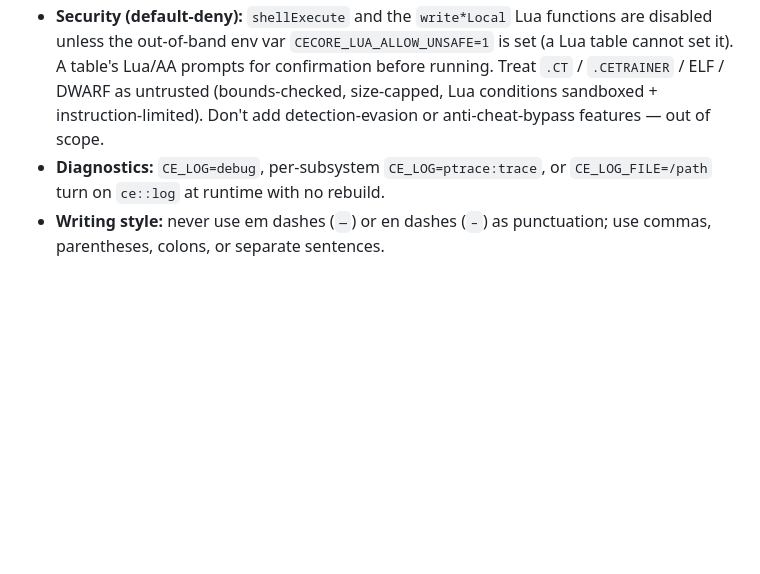
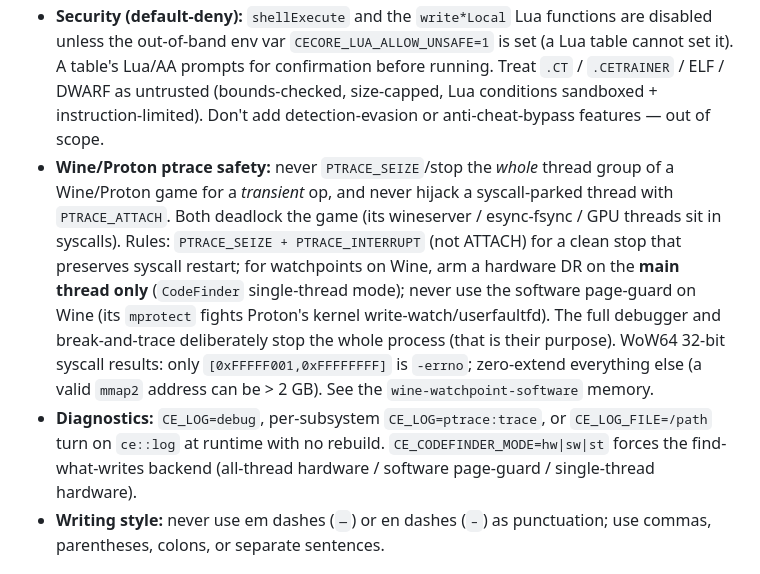
Before and after one commit to wleeaf/cheat-engine-linux, a Markdown page: CLAUDE.md, the part around the change. Rendered like a GitHub page; blank space fills up the shorter version.

Commit message:
docs(claude): Wine/Proton ptrace-safety convention + CE_CODEFINDER_MODE
Document the hard-won rule from the v0.6.6 work: never seize/stop a Wine/Proton
game's whole thread group for a transient op, use SEIZE+INTERRUPT and
single-thread hardware watchpoints, don't use the software page-guard on Wine,
and zero-extend WoW64 32-bit syscall results. Note the CE_CODEFINDER_MODE knob.

Claude-Session: https://claude.ai/code/session_01EJBYca8o5QmwERXgRRFs8A

```diff
--- a/CLAUDE.md
+++ b/CLAUDE.md
@@ -44,8 +44,21 @@ the multithread `mt soft bp` timing check (already retried in-test).
   running. Treat `.CT` / `.CETRAINER` / ELF / DWARF as untrusted (bounds-checked,
   size-capped, Lua conditions sandboxed + instruction-limited). Don't add
   detection-evasion or anti-cheat-bypass features — out of scope.
+- **Wine/Proton ptrace safety:** never `PTRACE_SEIZE`/stop the *whole* thread group
+  of a Wine/Proton game for a *transient* op, and never hijack a syscall-parked
+  thread with `PTRACE_ATTACH`. Both deadlock the game (its wineserver / esync-fsync
+  / GPU threads sit in syscalls). Rules: `PTRACE_SEIZE + PTRACE_INTERRUPT` (not
+  ATTACH) for a clean stop that preserves syscall restart; for watchpoints on Wine,
+  arm a hardware DR on the **main thread only** (`CodeFinder` single-thread mode);
+  never use the software page-guard on Wine (its `mprotect` fights Proton's kernel
+  write-watch/userfaultfd). The full debugger and break-and-trace deliberately stop
+  the whole process (that is their purpose). WoW64 32-bit syscall results: only
+  `[0xFFFFF001,0xFFFFFFFF]` is `-errno`; zero-extend everything else (a valid
+  `mmap2` address can be > 2 GB). See the `wine-watchpoint-software` memory.
 - **Diagnostics:** `CE_LOG=debug`, per-subsystem `CE_LOG=ptrace:trace`, or
   `CE_LOG_FILE=/path` turn on `ce::log` at runtime with no rebuild.
+  `CE_CODEFINDER_MODE=hw|sw|st` forces the find-what-writes backend (all-thread
+  hardware / software page-guard / single-thread hardware).
 - **Writing style:** never use em dashes (`—`) or en dashes (`–`) as punctuation;
   use commas, parentheses, colons, or separate sentences.
 
```
